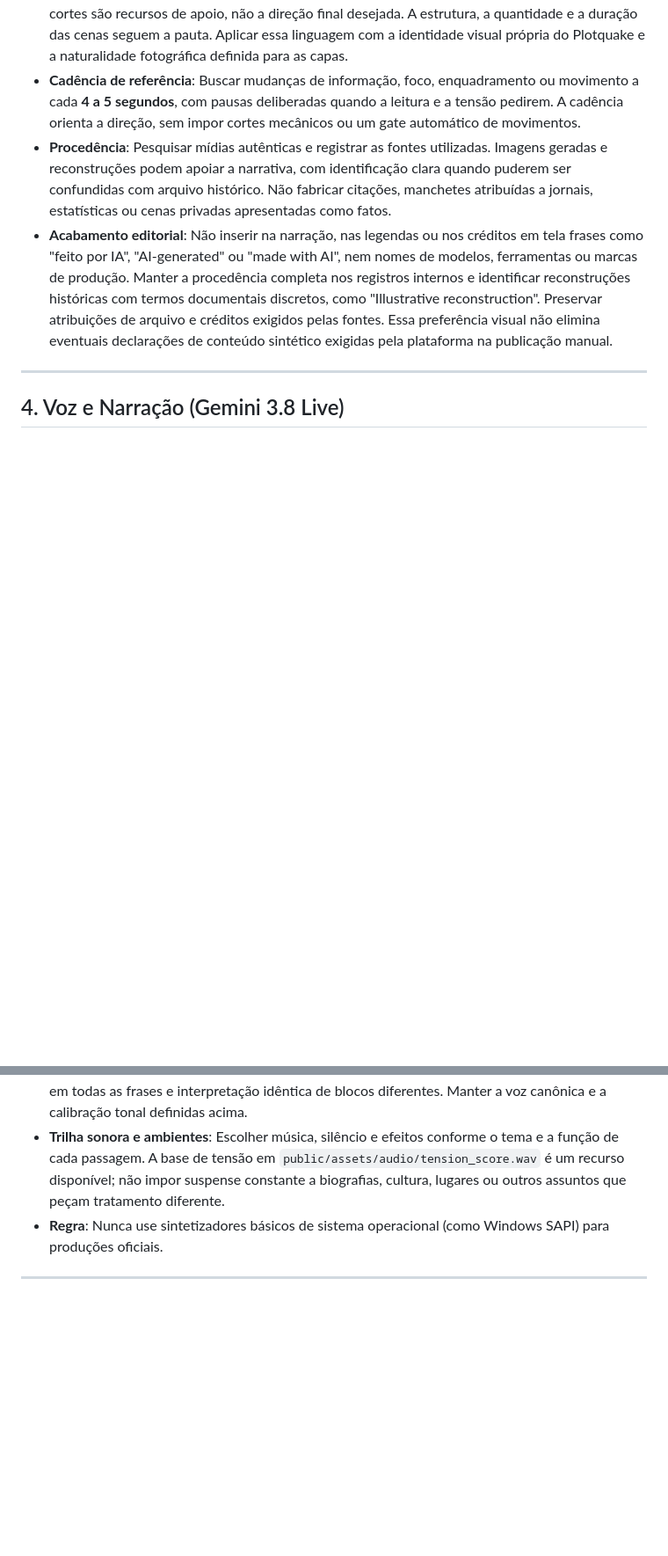
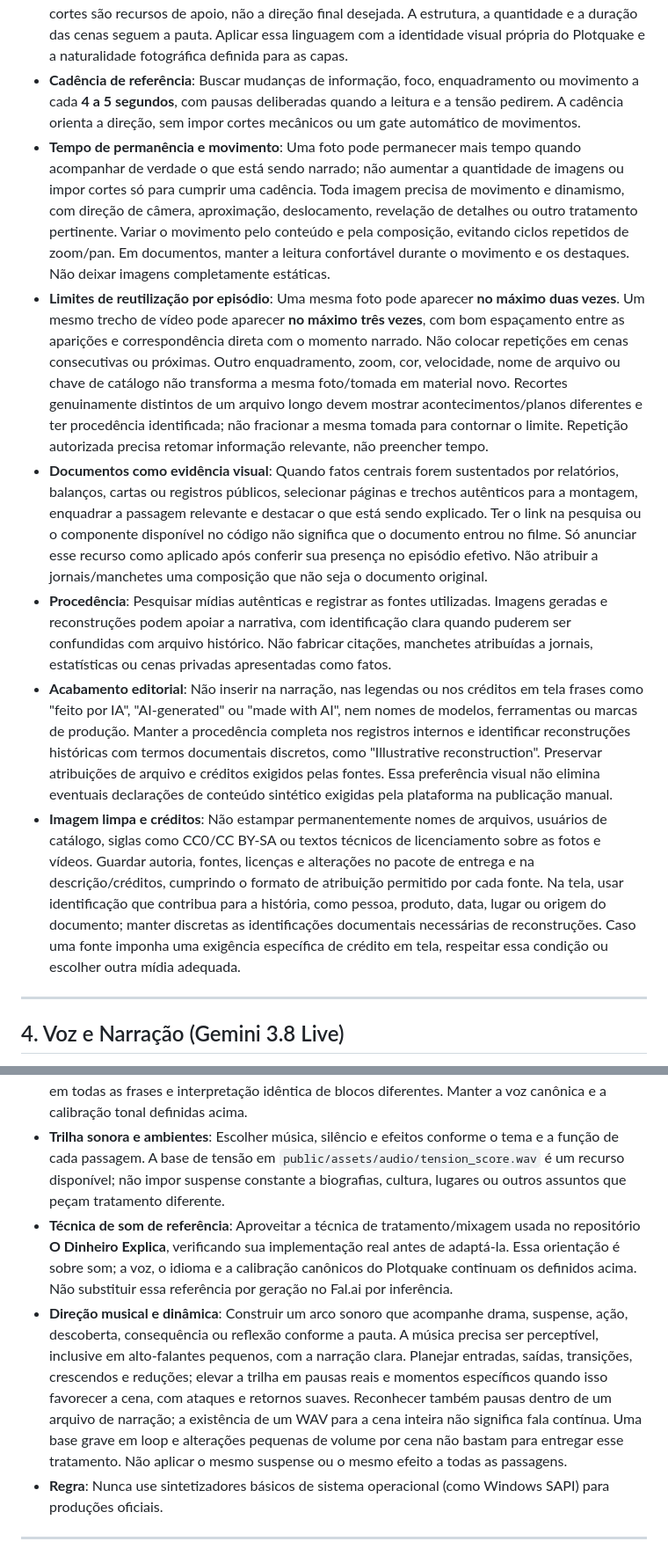
Before and after one commit to Lucascristao/Plotquake, a Markdown page: AGENTS.md, 2 parts joined by grey strips. Shown at 88% size. GitHub-like rendering; blank space fills up the shorter version.

Commit message:
Document media reuse limits and documentary production lessons

```diff
--- a/AGENTS.md
+++ b/AGENTS.md
@@ -60,8 +60,12 @@ Para histórias empresariais em que seja útil, os quatro atos abaixo são um ex
 - **Vídeos junto às imagens**: Planejar cada episódio com uma combinação de trechos de vídeo, fotografias, documentos e gráficos. A preparação inclui pesquisa ativa de filmagens de arquivo e vídeos de apoio com procedência e licença adequadas, mesmo quando encontrá-los exigir mais trabalho que obter fotos. Selecionar movimento, ação, ambientes, objetos e registros de época que contribuam para a passagem narrada; dar às fotos e documentos o tempo necessário para leitura. Não impor uma proporção fixa nem preencher com vídeos genéricos desconectados da história. Uma montagem apenas de imagens em movimento é uma limitação editorial a informar, não o padrão esperado do Plotquake.
 - **Referência de linguagem History**: Desenvolver a história por cenas, pessoas, escolhas e evidências, com perguntas que conduzem à próxima descoberta. Planejar os planos e sua duração pelo conteúdo e pela tensão da passagem; variar filmagens, detalhes, fotos, documentos, mapas e gráficos com função narrativa. O rodízio automático de mídias e os intervalos semelhantes entre cortes são recursos de apoio, não a direção final desejada. A estrutura, a quantidade e a duração das cenas seguem a pauta. Aplicar essa linguagem com a identidade visual própria do Plotquake e a naturalidade fotográfica definida para as capas.
 - **Cadência de referência**: Buscar mudanças de informação, foco, enquadramento ou movimento a cada **4 a 5 segundos**, com pausas deliberadas quando a leitura e a tensão pedirem. A cadência orienta a direção, sem impor cortes mecânicos ou um gate automático de movimentos.
+- **Tempo de permanência e movimento**: Uma foto pode permanecer mais tempo quando acompanhar de verdade o que está sendo narrado; não aumentar a quantidade de imagens ou impor cortes só para cumprir uma cadência. Toda imagem precisa de movimento e dinamismo, com direção de câmera, aproximação, deslocamento, revelação de detalhes ou outro tratamento pertinente. Variar o movimento pelo conteúdo e pela composição, evitando ciclos repetidos de zoom/pan. Em documentos, manter a leitura confortável durante o movimento e os destaques. Não deixar imagens completamente estáticas.
+- **Limites de reutilização por episódio**: Uma mesma foto pode aparecer **no máximo duas vezes**. Um mesmo trecho de vídeo pode aparecer **no máximo três vezes**, com bom espaçamento entre as aparições e correspondência direta com o momento narrado. Não colocar repetições em cenas consecutivas ou próximas. Outro enquadramento, zoom, cor, velocidade, nome de arquivo ou chave de catálogo não transforma a mesma foto/tomada em material novo. Recortes genuinamente distintos de um arquivo longo devem mostrar acontecimentos/planos diferentes e ter procedência identificada; não fracionar a mesma tomada para contornar o limite. Repetição autorizada precisa retomar informação relevante, não preencher tempo.
+- **Documentos como evidência visual**: Quando fatos centrais forem sustentados por relatórios, balanços, cartas ou registros públicos, selecionar páginas e trechos autênticos para a montagem, enquadrar a passagem relevante e destacar o que está sendo explicado. Ter o link na pesquisa ou o componente disponível no código não significa que o documento entrou no filme. Só anunciar esse recurso como aplicado após conferir sua presença no episódio efetivo. Não atribuir a jornais/manchetes uma composição que não seja o documento original.
 - **Procedência**: Pesquisar mídias autênticas e registrar as fontes utilizadas. Imagens geradas e reconstruções podem apoiar a narrativa, com identificação clara quando puderem ser confundidas com arquivo histórico. Não fabricar citações, manchetes atribuídas a jornais, estatísticas ou cenas privadas apresentadas como fatos.
 - **Acabamento editorial**: Não inserir na narração, nas legendas ou nos créditos em tela frases como "feito por IA", "AI-generated" ou "made with AI", nem nomes de modelos, ferramentas ou marcas de produção. Manter a procedência completa nos registros internos e identificar reconstruções históricas com termos documentais discretos, como "Illustrative reconstruction". Preservar atribuições de arquivo e créditos exigidos pelas fontes. Essa preferência visual não elimina eventuais declarações de conteúdo sintético exigidas pela plataforma na publicação manual.
+- **Imagem limpa e créditos**: Não estampar permanentemente nomes de arquivos, usuários de catálogo, siglas como CC0/CC BY-SA ou textos técnicos de licenciamento sobre as fotos e vídeos. Guardar autoria, fontes, licenças e alterações no pacote de entrega e na descrição/créditos, cumprindo o formato de atribuição permitido por cada fonte. Na tela, usar identificação que contribua para a história, como pessoa, produto, data, lugar ou origem do documento; manter discretas as identificações documentais necessárias de reconstruções. Caso uma fonte imponha uma exigência específica de crédito em tela, respeitar essa condição ou escolher outra mídia adequada.
 
 ---
 
@@ -71,6 +75,8 @@ Para histórias empresariais em que seja útil, os quatro atos abaixo são um ex
 - **Calibração Tonal Grave**: Configurado para soar **pouca coisa mais grave que o padrão** (-1.0 semitom de afinação) com ressonância barítona de peito e dicção cinematográfica de "voz de autoridade/voz de cinema". O script `worker/synthesize_narration.py` aplica automaticamente a instrução vocal no Gemini Live e calibra o tom via FFmpeg preservando o tempo e a naturalidade milimétrica do áudio.
 - **Estilo de Entrega**: Narração documental séria, envolvente e natural, com presença e autoridade no estilo do History Channel. Variar ritmo, ênfase e intensidade de acordo com pessoas, acontecimentos e revelações. Usar pausas motivadas pelo sentido e pela tensão da cena, com fluidez de inglês americano falado. Evitar cadência robótica, solenidade constante, voz de trailer em todas as frases e interpretação idêntica de blocos diferentes. Manter a voz canônica e a calibração tonal definidas acima.
 - **Trilha sonora e ambientes**: Escolher música, silêncio e efeitos conforme o tema e a função de cada passagem. A base de tensão em `public/assets/audio/tension_score.wav` é um recurso disponível; não impor suspense constante a biografias, cultura, lugares ou outros assuntos que peçam tratamento diferente.
+- **Técnica de som de referência**: Aproveitar a técnica de tratamento/mixagem usada no repositório **O Dinheiro Explica**, verificando sua implementação real antes de adaptá-la. Essa orientação é sobre som; a voz, o idioma e a calibração canônicos do Plotquake continuam os definidos acima. Não substituir essa referência por geração no Fal.ai por inferência.
+- **Direção musical e dinâmica**: Construir um arco sonoro que acompanhe drama, suspense, ação, descoberta, consequência ou reflexão conforme a pauta. A música precisa ser perceptível, inclusive em alto-falantes pequenos, com a narração clara. Planejar entradas, saídas, transições, crescendos e reduções; elevar a trilha em pausas reais e momentos específicos quando isso favorecer a cena, com ataques e retornos suaves. Reconhecer também pausas dentro de um arquivo de narração; a existência de um WAV para a cena inteira não significa fala contínua. Uma base grave em loop e alterações pequenas de volume por cena não bastam para entregar esse tratamento. Não aplicar o mesmo suspense ou o mesmo efeito a todas as passagens.
 - **Regra**: Nunca use sintetizadores básicos de sistema operacional (como Windows SAPI) para produções oficiais.
 
 ---
```
Also changed, not shown: other parts of AGENTS.md (+5 -0 lines), docs/PRODUCTION_LESSONS.md (added, +33 -0 lines).
